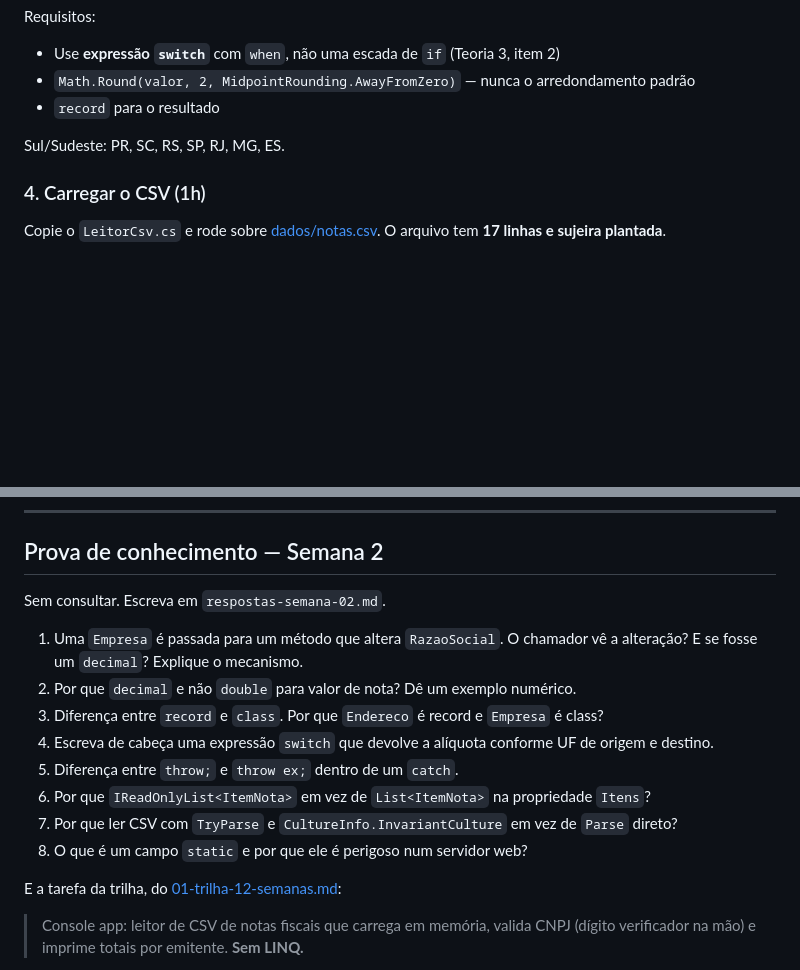
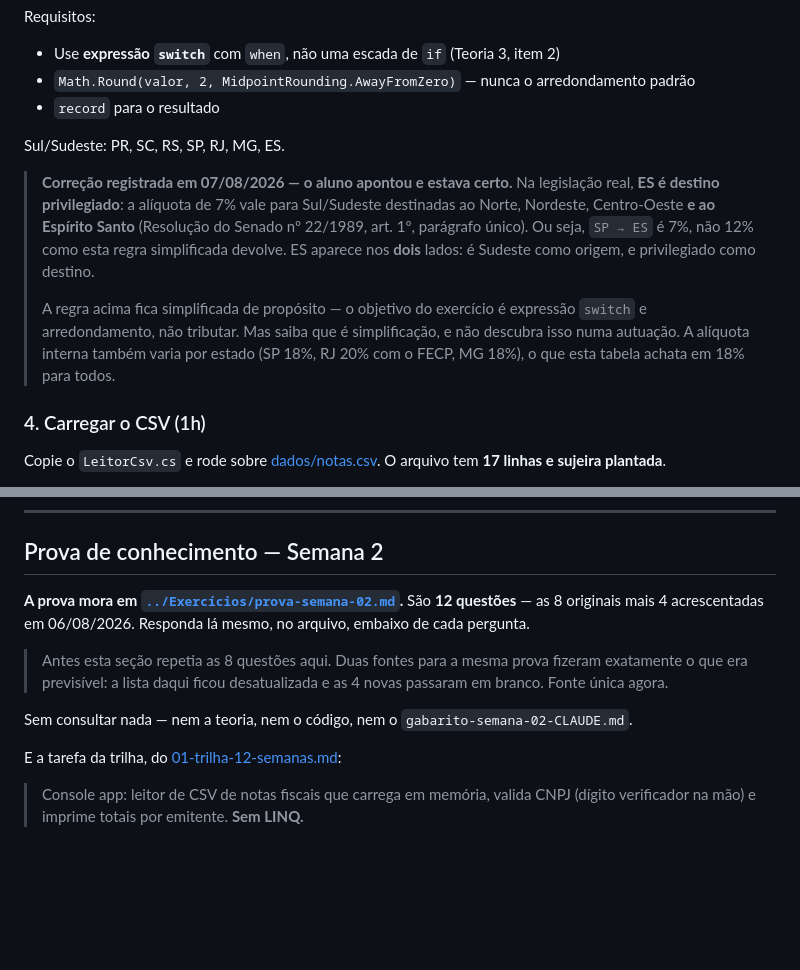
Before and after one commit to DiogoMarcel/dotnet-razor-htmx-trilha, a Markdown page: semana-02/projeto/GUIA-PROJETO.md, 2 parts joined by grey strips. Rendered like a GitHub page; blank space fills up the shorter version.

Commit message:
fix(semana-02): ES recebe 7% e a prova passa a ter fonte única
Duas correções no GUIA-PROJETO.md, ambas apontadas pelo próprio aluno.

1. ICMS: a regra simplificada tratava ES como Sul/Sudeste comum, o que fazia
   SP -> ES devolver 12%. Errado. A alíquota de 7% vale para operações de
   contribuintes do Sul e Sudeste destinadas ao Norte, Nordeste, Centro-Oeste
   E AO ESPÍRITO SANTO (Resolução do Senado 22/1989, art. 1o, parágrafo único).
   ES aparece nos dois lados: é Sudeste como origem, privilegiado como destino.

   A regra do exercício fica simplificada de propósito — o objetivo é expressão
   switch e arredondamento, não tributar. Mas agora está declarado que é
   simplificação, com a regra real ao lado. Acrescentei também que a alíquota
   interna varia por estado (SP 18%, RJ 20% com FECP), que a tabela achatava.

   Registro para as próximas semanas: o conhecimento fiscal do aluno é superior
   ao meu. Quando material meu contrariar a legislação, ele tem razão até prova
   em contrário.

2. A seção "Prova de conhecimento" repetia as 8 questões dentro do guia,
   enquanto o arquivo Exercícios/prova-semana-02.md tinha 12. Duas fontes para
   a mesma prova fizeram o previsível: o aluno respondeu a lista do guia e as 4
   novas passaram em branco. O guia agora só aponta para o arquivo.

Co-Authored-By: Claude Opus 5 <noreply@anthropic.com>

```diff
--- a/semana-02/projeto/GUIA-PROJETO.md
+++ b/semana-02/projeto/GUIA-PROJETO.md
@@ -139,6 +139,17 @@ Requisitos:
 
 Sul/Sudeste: PR, SC, RS, SP, RJ, MG, ES.
 
+> **Correção registrada em 07/08/2026 — o aluno apontou e estava certo.** Na legislação
+> real, **ES é destino privilegiado**: a alíquota de 7% vale para Sul/Sudeste destinadas ao
+> Norte, Nordeste, Centro-Oeste **e ao Espírito Santo** (Resolução do Senado nº 22/1989,
+> art. 1º, parágrafo único). Ou seja, `SP → ES` é 7%, não 12% como esta regra simplificada
+> devolve. ES aparece nos **dois** lados: é Sudeste como origem, e privilegiado como destino.
+>
+> A regra acima fica simplificada de propósito — o objetivo do exercício é expressão
+> `switch` e arredondamento, não tributar. Mas saiba que é simplificação, e não descubra
+> isso numa autuação. A alíquota interna também varia por estado (SP 18%, RJ 20% com o
+> FECP, MG 18%), o que esta tabela achata em 18% para todos.
+
 ### 4. Carregar o CSV (1h)
 
 Copie o `LeitorCsv.cs` e rode sobre [dados/notas.csv](dados/notas.csv). O arquivo tem **17 linhas e sujeira plantada**.
@@ -200,16 +211,16 @@ Explique por escrito o que é aquele `(a, b) => ...` — que tipo é, e por que
 
 ## Prova de conhecimento — Semana 2
 
-Sem consultar. Escreva em `respostas-semana-02.md`.
+**A prova mora em [`../Exercícios/prova-semana-02.md`](../Exercícios/prova-semana-02.md).**
+São **12 questões** — as 8 originais mais 4 acrescentadas em 06/08/2026. Responda lá
+mesmo, no arquivo, embaixo de cada pergunta.
 
-1. Uma `Empresa` é passada para um método que altera `RazaoSocial`. O chamador vê a alteração? E se fosse um `decimal`? Explique o mecanismo.
-2. Por que `decimal` e não `double` para valor de nota? Dê um exemplo numérico.
-3. Diferença entre `record` e `class`. Por que `Endereco` é record e `Empresa` é class?
-4. Escreva de cabeça uma expressão `switch` que devolve a alíquota conforme UF de origem e destino.
-5. Diferença entre `throw;` e `throw ex;` dentro de um `catch`.
-6. Por que `IReadOnlyList<ItemNota>` em vez de `List<ItemNota>` na propriedade `Itens`?
-7. Por que ler CSV com `TryParse` e `CultureInfo.InvariantCulture` em vez de `Parse` direto?
-8. O que é um campo `static` e por que ele é perigoso num servidor web?
+> Antes esta seção repetia as 8 questões aqui. Duas fontes para a mesma prova fizeram
+> exatamente o que era previsível: a lista daqui ficou desatualizada e as 4 novas passaram
+> em branco. Fonte única agora.
+
+Sem consultar nada — nem a teoria, nem o código, nem o
+`gabarito-semana-02-CLAUDE.md`.
 
 E a tarefa da trilha, do [01-trilha-12-semanas.md](../../01-trilha-12-semanas.md):
 
```
